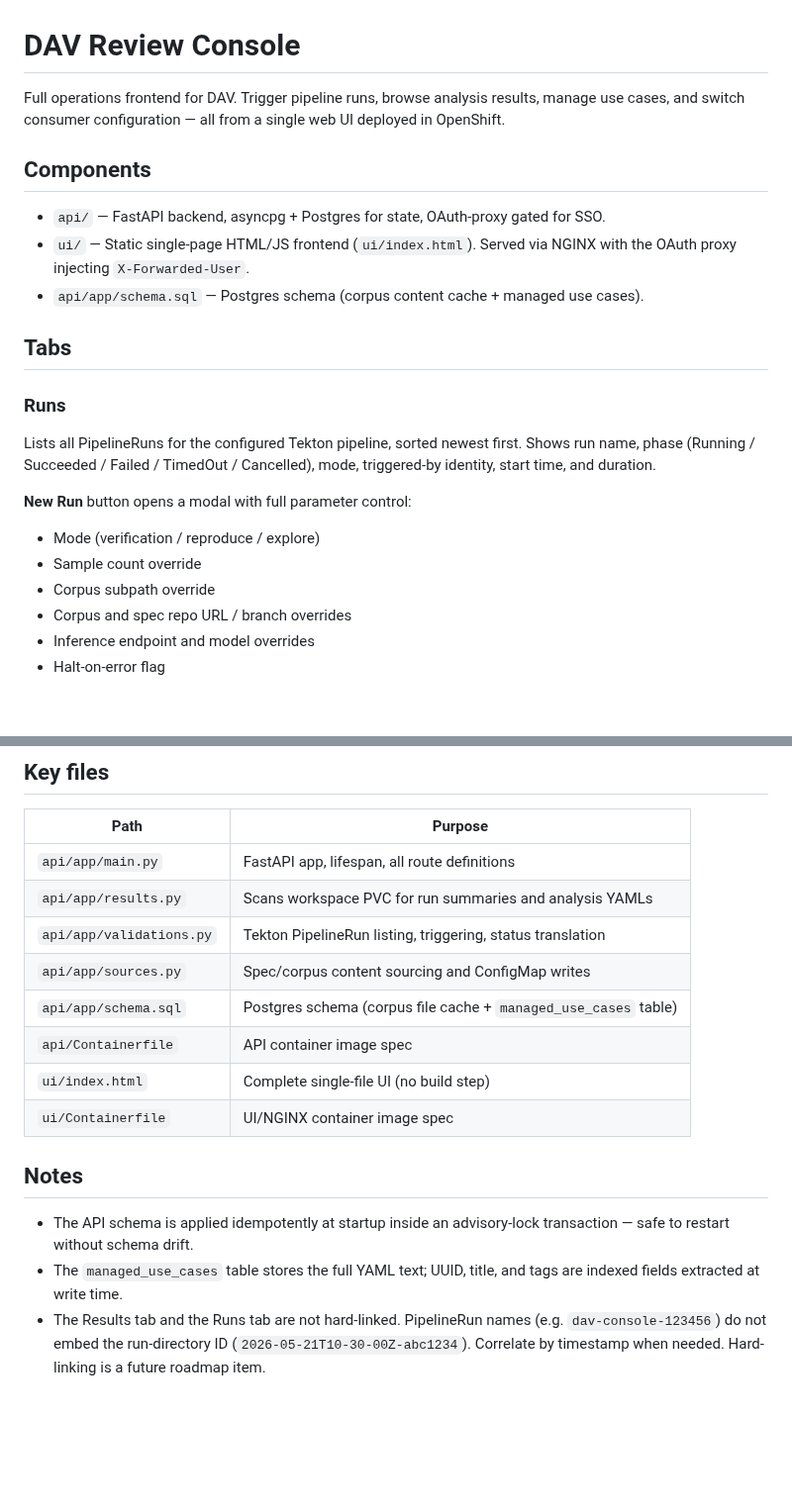
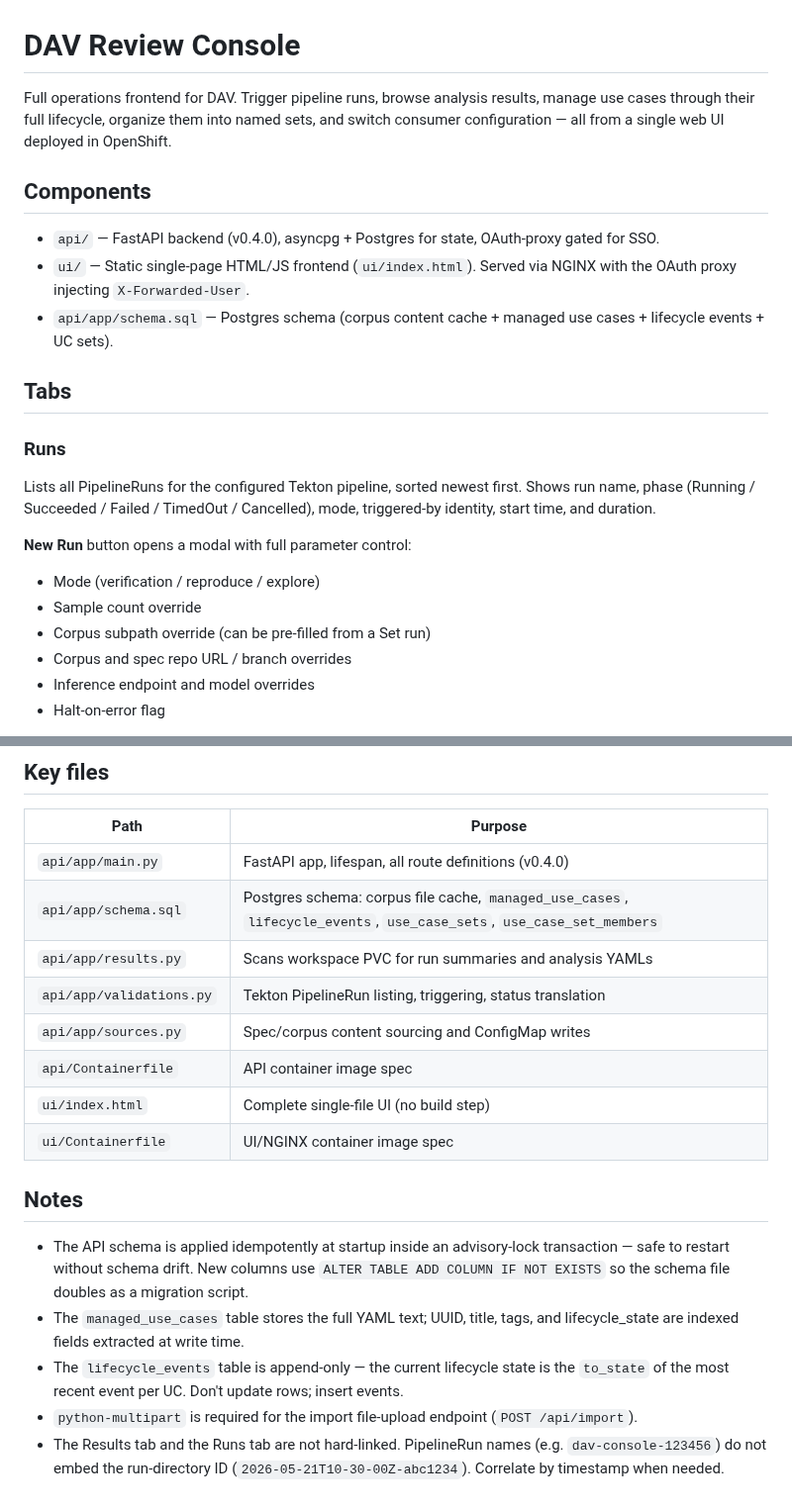
Before and after one commit to croadfeldt/dav, a Markdown page: review-console/README.md, 2 parts joined by grey strips. Shown at 99% size. Drawn GitHub-style; blank space fills up the shorter version.

```diff
--- a/review-console/README.md
+++ b/review-console/README.md
@@ -1,12 +1,12 @@
 # DAV Review Console
 
-Full operations frontend for DAV. Trigger pipeline runs, browse analysis results, manage use cases, and switch consumer configuration — all from a single web UI deployed in OpenShift.
+Full operations frontend for DAV. Trigger pipeline runs, browse analysis results, manage use cases through their full lifecycle, organize them into named sets, and switch consumer configuration — all from a single web UI deployed in OpenShift.
 
 ## Components
 
-- `api/` — FastAPI backend, asyncpg + Postgres for state, OAuth-proxy gated for SSO.
+- `api/` — FastAPI backend (v0.4.0), asyncpg + Postgres for state, OAuth-proxy gated for SSO.
 - `ui/` — Static single-page HTML/JS frontend (`ui/index.html`). Served via NGINX with the OAuth proxy injecting `X-Forwarded-User`.
-- `api/app/schema.sql` — Postgres schema (corpus content cache + managed use cases).
+- `api/app/schema.sql` — Postgres schema (corpus content cache + managed use cases + lifecycle events + UC sets).
 
 ## Tabs
 
@@ -17,7 +17,7 @@ Lists all PipelineRuns for the configured Tekton pipeline, sorted newest first.
 **New Run** button opens a modal with full parameter control:
 - Mode (verification / reproduce / explore)
 - Sample count override
-- Corpus subpath override
+- Corpus subpath override (can be pre-filled from a Set run)
 - Corpus and spec repo URL / branch overrides
 - Inference endpoint and model overrides
 - Halt-on-error flag
@@ -85,17 +123,19 @@ python -m http.server 8001
 
 | Path | Purpose |
 |------|---------|
-| `api/app/main.py` | FastAPI app, lifespan, all route definitions |
+| `api/app/main.py` | FastAPI app, lifespan, all route definitions (v0.4.0) |
+| `api/app/schema.sql` | Postgres schema: corpus file cache, `managed_use_cases`, `lifecycle_events`, `use_case_sets`, `use_case_set_members` |
 | `api/app/results.py` | Scans workspace PVC for run summaries and analysis YAMLs |
 | `api/app/validations.py` | Tekton PipelineRun listing, triggering, status translation |
 | `api/app/sources.py` | Spec/corpus content sourcing and ConfigMap writes |
-| `api/app/schema.sql` | Postgres schema (corpus file cache + `managed_use_cases` table) |
 | `api/Containerfile` | API container image spec |
 | `ui/index.html` | Complete single-file UI (no build step) |
 | `ui/Containerfile` | UI/NGINX container image spec |
 
 ## Notes
 
-- The API schema is applied idempotently at startup inside an advisory-lock transaction — safe to restart without schema drift.
-- The `managed_use_cases` table stores the full YAML text; UUID, title, and tags are indexed fields extracted at write time.
-- The Results tab and the Runs tab are not hard-linked. PipelineRun names (e.g. `dav-console-123456`) do not embed the run-directory ID (`2026-05-21T10-30-00Z-abc1234`). Correlate by timestamp when needed. Hard-linking is a future roadmap item.
+- The API schema is applied idempotently at startup inside an advisory-lock transaction — safe to restart without schema drift. New columns use `ALTER TABLE ADD COLUMN IF NOT EXISTS` so the schema file doubles as a migration script.
+- The `managed_use_cases` table stores the full YAML text; UUID, title, tags, and lifecycle_state are indexed fields extracted at write time.
+- The `lifecycle_events` table is append-only — the current lifecycle state is the `to_state` of the most recent event per UC. Don't update rows; insert events.
+- `python-multipart` is required for the import file-upload endpoint (`POST /api/import`).
+- The Results tab and the Runs tab are not hard-linked. PipelineRun names (e.g. `dav-console-123456`) do not embed the run-directory ID (`2026-05-21T10-30-00Z-abc1234`). Correlate by timestamp when needed.
```
Also changed, not shown: other parts of review-console/README.md (+39 -1 lines), README.md (+1 -1 lines), review-console/AI-PROMPT.md (+49 -27 lines).
